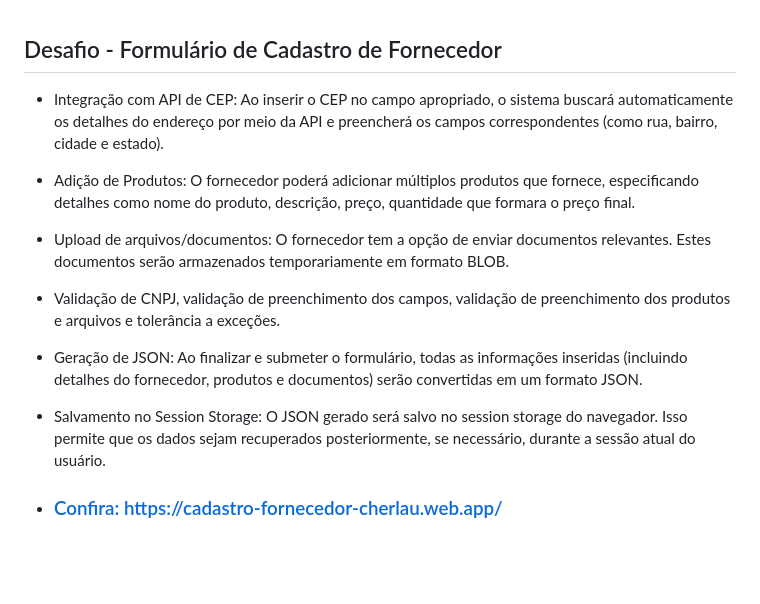
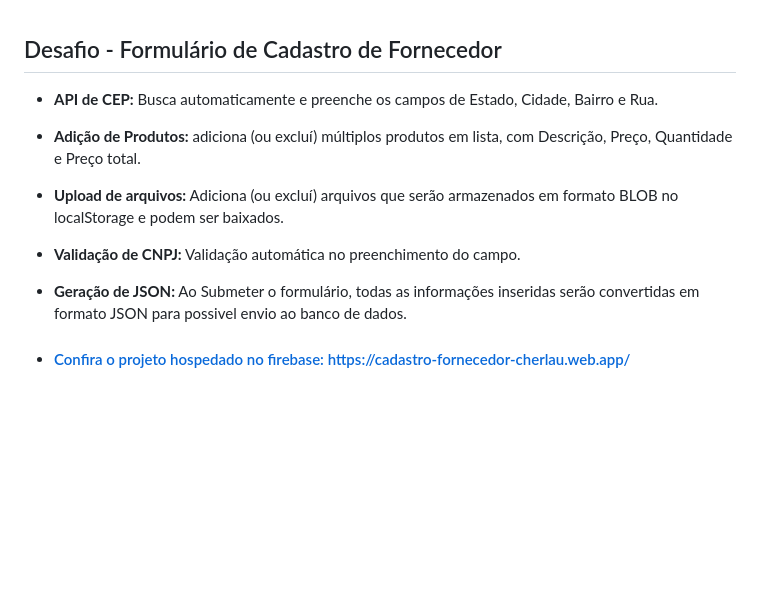
Before and after one commit to cherPrado/Desafio-cadastro-de-formulario, a Markdown page: README.md, the part around the change. Rendered like a GitHub page; blank space fills up the shorter version.

```diff
--- a/README.md
+++ b/README.md
@@ -15,19 +15,17 @@
 
 ## Desafio - Formulário de Cadastro de Fornecedor
 
-* Integração com API de CEP: Ao inserir o CEP no campo apropriado, o sistema buscará automaticamente os detalhes do endereço por meio da API e preencherá os campos correspondentes (como rua, bairro, cidade e estado).
+* <strong>API de CEP:</strong> Busca automaticamente e preenche os campos de Estado, Cidade, Bairro e Rua.
 
-* Adição de Produtos: O fornecedor poderá adicionar múltiplos produtos que fornece, especificando detalhes como nome do produto, descrição, preço, quantidade que formara o preço final.
+* <strong>Adição de Produtos:</strong> adiciona (ou excluí) múltiplos produtos em lista, com Descrição, Preço, Quantidade e Preço total.
 
-* Upload de arquivos/documentos: O fornecedor tem a opção de enviar documentos relevantes. Estes documentos serão armazenados temporariamente em formato BLOB.
+* <strong>Upload de arquivos:</strong> Adiciona (ou excluí) arquivos que serão armazenados em formato BLOB no localStorage e podem ser baixados.
 
-* Validação de CNPJ, validação de preenchimento dos campos, validação de preenchimento dos produtos e arquivos e tolerância a exceções.
+* <strong>Validação de CNPJ:</strong> Validação automática no preenchimento do campo.
 
-* Geração de JSON: Ao finalizar e submeter o formulário, todas as informações inseridas (incluindo detalhes do fornecedor, produtos e documentos) serão convertidas em um formato JSON.
+* <strong>Geração de JSON:</strong> Ao Submeter o formulário, todas as informações inseridas serão convertidas em formato JSON para possivel envio ao banco de dados.
 
-* Salvamento no Session Storage: O JSON gerado será salvo no session storage do navegador. Isso permite que os dados sejam recuperados posteriormente, se necessário, durante a sessão atual do usuário.
-
-* <a href="https://cadastro-fornecedor-cherlau.web.app/" target="_blank"><h3>Confira: https://cadastro-fornecedor-cherlau.web.app/</h3></a>
+* <a href="https://cadastro-fornecedor-cherlau.web.app/" target="_blank"><h4>Confira o projeto hospedado no firebase: https://cadastro-fornecedor-cherlau.web.app/</h3></a>
 
 <br>
 <br>
```
